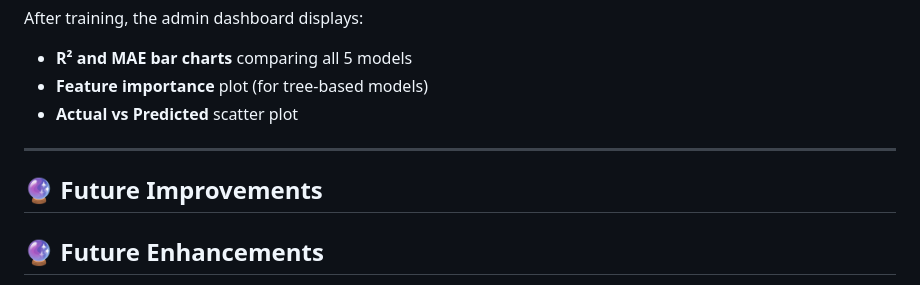
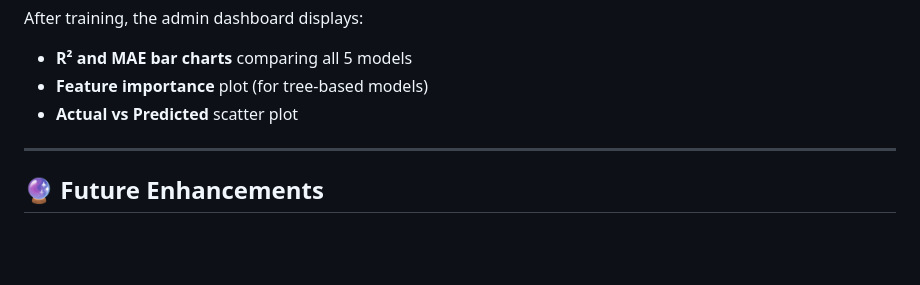
Before and after one commit to SaikrishnaMangalaprthi/Used_Car_Price_Prediction_Using_ML, a Markdown page: README.md, the part around the change. Drawn GitHub-style; blank space fills up the shorter version.

```diff
--- a/README.md
+++ b/README.md
@@ -230,8 +230,6 @@ After training, the admin dashboard displays:
 
 ---
 
-## 🔮 Future Improvements
-
 ## 🔮 Future Enhancements
 
 - REST API with Django REST Framework
```
